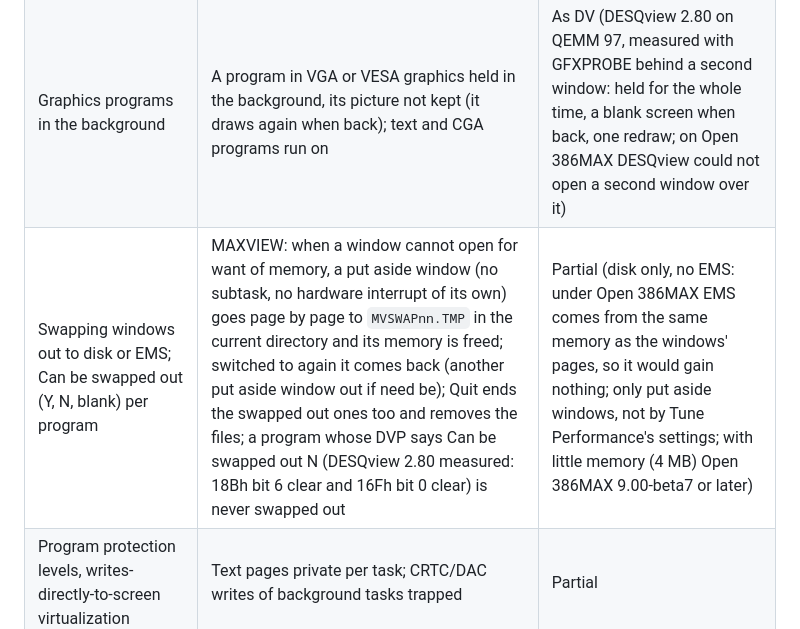
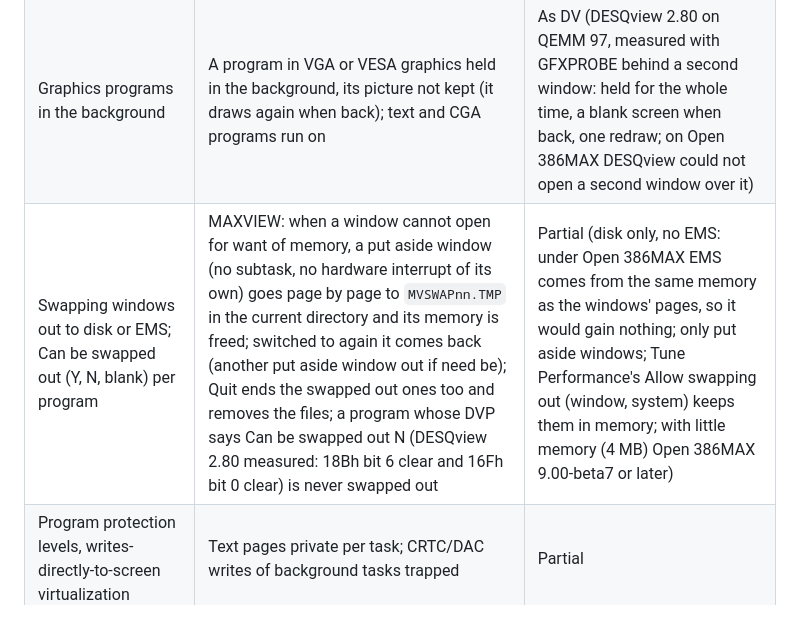
Before and after one commit to geosone/OpenMaxView, a Markdown page: docs/COMPATIBILITY.md, the part around the change. Rendered like a GitHub page.

Commit message:
Docs:  swapping row, Tune's Allow swapping out
Co-Authored-By: Claude Opus 5.5 <noreply@anthropic.com>

```diff
--- a/docs/COMPATIBILITY.md
+++ b/docs/COMPATIBILITY.md
@@ -59,7 +59,7 @@ does today. "As DV" means compared with DESQview 2.80 in a test.
 | Windows on one screen, numbered, titled | The windows view, in Open 386MAX's colours | Covered (titles, own-window geometry) |
 | Background serial programs (BBS nodes):  each IRQ to the window that hooked it last | The core | As DV (`nodes`, `samecom`) |
 | Graphics programs in the background | A program in VGA or VESA graphics held in the background, its picture not kept (it draws again when back); text and CGA programs run on | As DV (DESQview 2.80 on QEMM 97, measured with GFXPROBE behind a second window:  held for the whole time, a blank screen when back, one redraw; on Open 386MAX DESQview could not open a second window over it) |
-| Swapping windows out to disk or EMS; Can be swapped out (Y, N, blank) per program | MAXVIEW:  when a window cannot open for want of memory, a put aside window (no subtask, no hardware interrupt of its own) goes page by page to `MVSWAPnn.TMP` in the current directory and its memory is freed; switched to again it comes back (another put aside window out if need be); Quit ends the swapped out ones too and removes the files; a program whose DVP says Can be swapped out N (DESQview 2.80 measured:  18Bh bit 6 clear and 16Fh bit 0 clear) is never swapped out | Partial (disk only, no EMS:  under Open 386MAX EMS comes from the same memory as the windows' pages, so it would gain nothing; only put aside windows, not by Tune Performance's settings; with little memory (4 MB) Open 386MAX 9.00-beta7 or later) |
+| Swapping windows out to disk or EMS; Can be swapped out (Y, N, blank) per program | MAXVIEW:  when a window cannot open for want of memory, a put aside window (no subtask, no hardware interrupt of its own) goes page by page to `MVSWAPnn.TMP` in the current directory and its memory is freed; switched to again it comes back (another put aside window out if need be); Quit ends the swapped out ones too and removes the files; a program whose DVP says Can be swapped out N (DESQview 2.80 measured:  18Bh bit 6 clear and 16Fh bit 0 clear) is never swapped out | Partial (disk only, no EMS:  under Open 386MAX EMS comes from the same memory as the windows' pages, so it would gain nothing; only put aside windows; Tune Performance's Allow swapping out (window, system) keeps them in memory; with little memory (4 MB) Open 386MAX 9.00-beta7 or later) |
 | Program protection levels, writes-directly-to-screen virtualization | Text pages private per task; CRTC/DAC writes of background tasks trapped | Partial |
 
 ### The DESQview API
```
